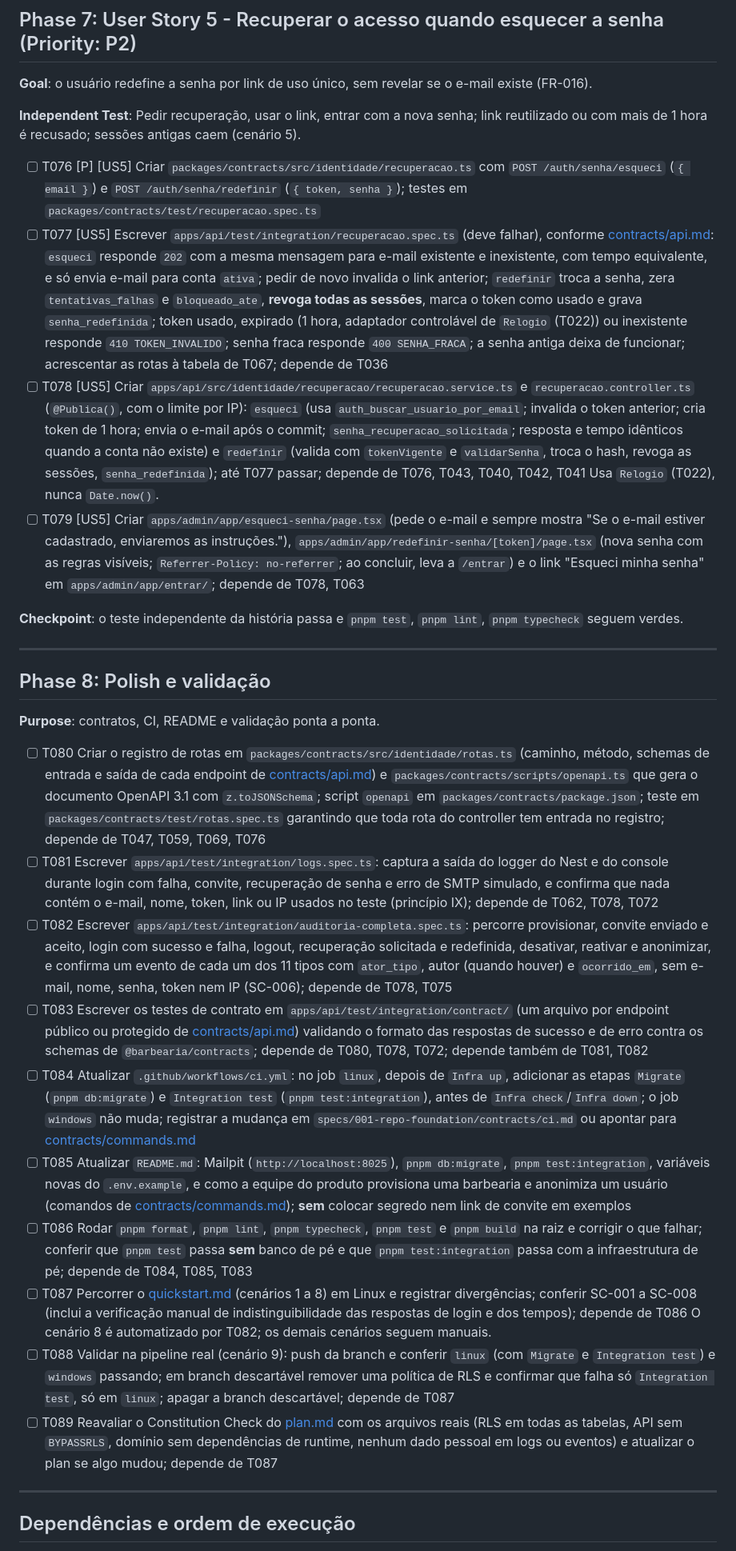
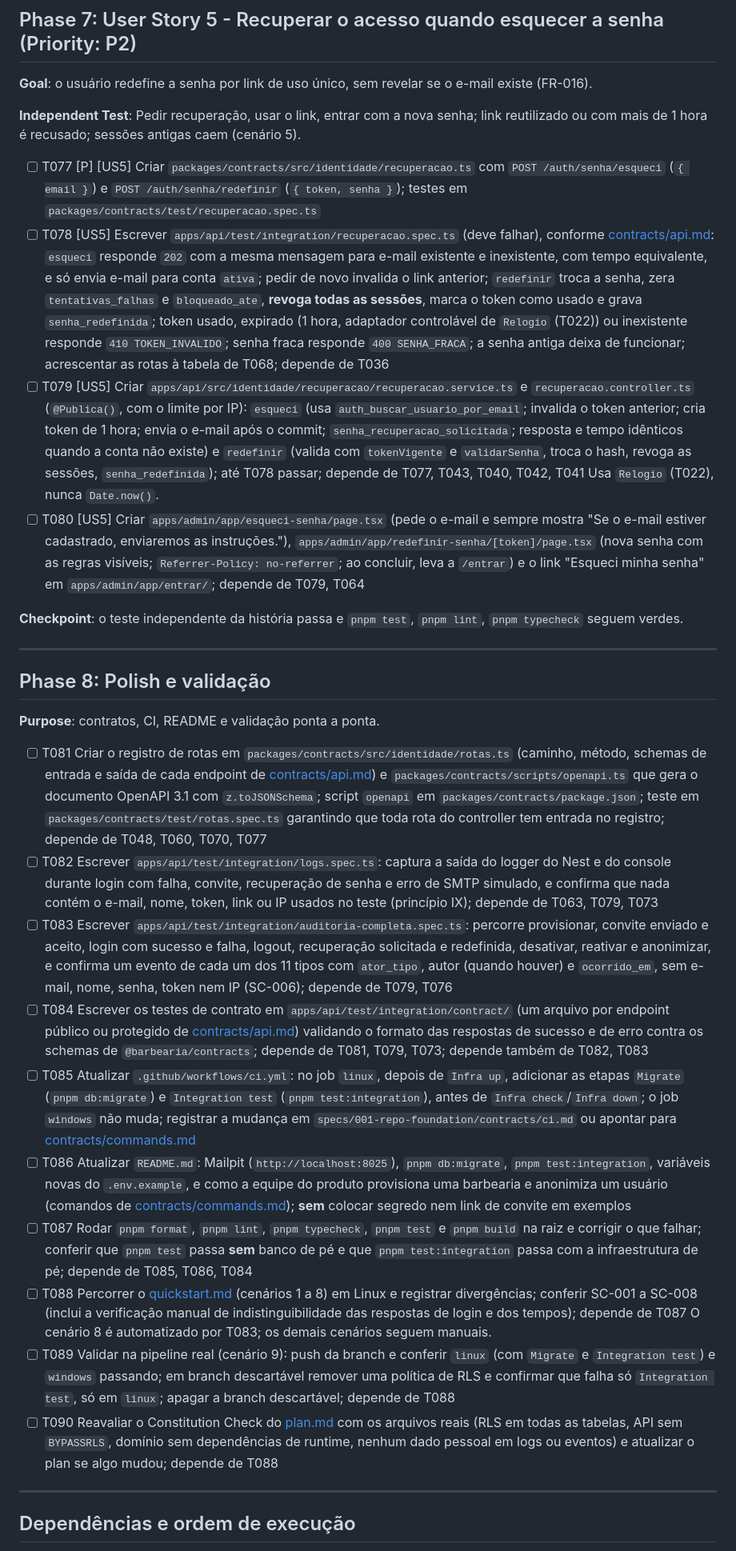
Before and after one commit to jucandrade/saas-barbearia, a Markdown page: specs/002-tenant-auth/tasks.md, the part around one of its changes. Shown at 80% size. GitHub-like rendering.

```diff
--- a/specs/002-tenant-auth/tasks.md
+++ b/specs/002-tenant-auth/tasks.md
@@ -162,10 +163,10 @@ description: "Lista de tarefas da feature 002-tenant-auth"
 
 **Independent Test**: Pedir recuperação, usar o link, entrar com a nova senha; link reutilizado ou com mais de 1 hora é recusado; sessões antigas caem (cenário 5).
 
-- [ ] T076 [P] [US5] Criar `packages/contracts/src/identidade/recuperacao.ts` com `POST /auth/senha/esqueci` (`{ email }`) e `POST /auth/senha/redefinir` (`{ token, senha }`); testes em `packages/contracts/test/recuperacao.spec.ts`
-- [ ] T077 [US5] Escrever `apps/api/test/integration/recuperacao.spec.ts` (deve falhar), conforme [contracts/api.md](contracts/api.md#recuperação-de-senha): `esqueci` responde `202` com a mesma mensagem para e-mail existente e inexistente, com tempo equivalente, e só envia e-mail para conta `ativa`; pedir de novo invalida o link anterior; `redefinir` troca a senha, zera `tentativas_falhas` e `bloqueado_ate`, **revoga todas as sessões**, marca o token como usado e grava `senha_redefinida`; token usado, expirado (1 hora, adaptador controlável de `Relogio` (T022)) ou inexistente responde `410 TOKEN_INVALIDO`; senha fraca responde `400 SENHA_FRACA`; a senha antiga deixa de funcionar; acrescentar as rotas à tabela de T067; depende de T036
-- [ ] T078 [US5] Criar `apps/api/src/identidade/recuperacao/recuperacao.service.ts` e `recuperacao.controller.ts` (`@Publica()`, com o limite por IP): `esqueci` (usa `auth_buscar_usuario_por_email`; invalida o token anterior; cria token de 1 hora; envia o e-mail após o commit; `senha_recuperacao_solicitada`; resposta e tempo idênticos quando a conta não existe) e `redefinir` (valida com `tokenVigente` e `validarSenha`, troca o hash, revoga as sessões, `senha_redefinida`); até T077 passar; depende de T076, T043, T040, T042, T041 Usa `Relogio` (T022), nunca `Date.now()`.
-- [ ] T079 [US5] Criar `apps/admin/app/esqueci-senha/page.tsx` (pede o e-mail e sempre mostra "Se o e-mail estiver cadastrado, enviaremos as instruções."), `apps/admin/app/redefinir-senha/[token]/page.tsx` (nova senha com as regras visíveis; `Referrer-Policy: no-referrer`; ao concluir, leva a `/entrar`) e o link "Esqueci minha senha" em `apps/admin/app/entrar/`; depende de T078, T063
+- [ ] T077 [P] [US5] Criar `packages/contracts/src/identidade/recuperacao.ts` com `POST /auth/senha/esqueci` (`{ email }`) e `POST /auth/senha/redefinir` (`{ token, senha }`); testes em `packages/contracts/test/recuperacao.spec.ts`
+- [ ] T078 [US5] Escrever `apps/api/test/integration/recuperacao.spec.ts` (deve falhar), conforme [contracts/api.md](contracts/api.md#recuperação-de-senha): `esqueci` responde `202` com a mesma mensagem para e-mail existente e inexistente, com tempo equivalente, e só envia e-mail para conta `ativa`; pedir de novo invalida o link anterior; `redefinir` troca a senha, zera `tentativas_falhas` e `bloqueado_ate`, **revoga todas as sessões**, marca o token como usado e grava `senha_redefinida`; token usado, expirado (1 hora, adaptador controlável de `Relogio` (T022)) ou inexistente responde `410 TOKEN_INVALIDO`; senha fraca responde `400 SENHA_FRACA`; a senha antiga deixa de funcionar; acrescentar as rotas à tabela de T068; depende de T036
+- [ ] T079 [US5] Criar `apps/api/src/identidade/recuperacao/recuperacao.service.ts` e `recuperacao.controller.ts` (`@Publica()`, com o limite por IP): `esqueci` (usa `auth_buscar_usuario_por_email`; invalida o token anterior; cria token de 1 hora; envia o e-mail após o commit; `senha_recuperacao_solicitada`; resposta e tempo idênticos quando a conta não existe) e `redefinir` (valida com `tokenVigente` e `validarSenha`, troca o hash, revoga as sessões, `senha_redefinida`); até T078 passar; depende de T077, T043, T040, T042, T041 Usa `Relogio` (T022), nunca `Date.now()`.
+- [ ] T080 [US5] Criar `apps/admin/app/esqueci-senha/page.tsx` (pede o e-mail e sempre mostra "Se o e-mail estiver cadastrado, enviaremos as instruções."), `apps/admin/app/redefinir-senha/[token]/page.tsx` (nova senha com as regras visíveis; `Referrer-Policy: no-referrer`; ao concluir, leva a `/entrar`) e o link "Esqueci minha senha" em `apps/admin/app/entrar/`; depende de T079, T064
 
 **Checkpoint**: o teste independente da história passa e `pnpm test`, `pnpm lint`, `pnpm typecheck` seguem verdes.
 
@@ -175,16 +176,16 @@ description: "Lista de tarefas da feature 002-tenant-auth"
 
 **Purpose**: contratos, CI, README e validação ponta a ponta.
 
-- [ ] T080 Criar o registro de rotas em `packages/contracts/src/identidade/rotas.ts` (caminho, método, schemas de entrada e saída de cada endpoint de [contracts/api.md](contracts/api.md)) e `packages/contracts/scripts/openapi.ts` que gera o documento OpenAPI 3.1 com `z.toJSONSchema`; script `openapi` em `packages/contracts/package.json`; teste em `packages/contracts/test/rotas.spec.ts` garantindo que toda rota do controller tem entrada no registro; depende de T047, T059, T069, T076
-- [ ] T081 Escrever `apps/api/test/integration/logs.spec.ts`: captura a saída do logger do Nest e do console durante login com falha, convite, recuperação de senha e erro de SMTP simulado, e confirma que nada contém o e-mail, nome, token, link ou IP usados no teste (princípio IX); depende de T062, T078, T072
-- [ ] T082 Escrever `apps/api/test/integration/auditoria-completa.spec.ts`: percorre provisionar, convite enviado e aceito, login com sucesso e falha, logout, recuperação solicitada e redefinida, desativar, reativar e anonimizar, e confirma um evento de cada um dos 11 tipos com `ator_tipo`, autor (quando houver) e `ocorrido_em`, sem e-mail, nome, senha, token nem IP (SC-006); depende de T078, T075
-- [ ] T083 Escrever os testes de contrato em `apps/api/test/integration/contract/` (um arquivo por endpoint público ou protegido de [contracts/api.md](contracts/api.md)) validando o formato das respostas de sucesso e de erro contra os schemas de `@barbearia/contracts`; depende de T080, T078, T072; depende também de T081, T082
-- [ ] T084 Atualizar `.github/workflows/ci.yml`: no job `linux`, depois de `Infra up`, adicionar as etapas `Migrate` (`pnpm db:migrate`) e `Integration test` (`pnpm test:integration`), antes de `Infra check`/`Infra down`; o job `windows` não muda; registrar a mudança em `specs/001-repo-foundation/contracts/ci.md` ou apontar para [contracts/commands.md](contracts/commands.md#mudança-na-ci)
-- [ ] T085 Atualizar `README.md`: Mailpit (`http://localhost:8025`), `pnpm db:migrate`, `pnpm test:integration`, variáveis novas do `.env.example`, e como a equipe do produto provisiona uma barbearia e anonimiza um usuário (comandos de [contracts/commands.md](contracts/commands.md)); **sem** colocar segredo nem link de convite em exemplos
-- [ ] T086 Rodar `pnpm format`, `pnpm lint`, `pnpm typecheck`, `pnpm test` e `pnpm build` na raiz e corrigir o que falhar; conferir que `pnpm test` passa **sem** banco de pé e que `pnpm test:integration` passa com a infraestrutura de pé; depende de T084, T085, T083
-- [ ] T087 Percorrer o [quickstart.md](quickstart.md) (cenários 1 a 8) em Linux e registrar divergências; conferir SC-001 a SC-008 (inclui a verificação manual de indistinguibilidade das respostas de login e dos tempos); depende de T086 O cenário 8 é automatizado por T082; os demais cenários seguem manuais.
-- [ ] T088 Validar na pipeline real (cenário 9): push da branch e conferir `linux` (com `Migrate` e `Integration test`) e `windows` passando; em branch descartável remover uma política de RLS e confirmar que falha só `Integration test`, só em `linux`; apagar a branch descartável; depende de T087
-- [ ] T089 Reavaliar o Constitution Check do [plan.md](plan.md) com os arquivos reais (RLS em todas as tabelas, API sem `BYPASSRLS`, domínio sem dependências de runtime, nenhum dado pessoal em logs ou eventos) e atualizar o plan se algo mudou; depende de T087
+- [ ] T081 Criar o registro de rotas em `packages/contracts/src/identidade/rotas.ts` (caminho, método, schemas de entrada e saída de cada endpoint de [contracts/api.md](contracts/api.md)) e `packages/contracts/scripts/openapi.ts` que gera o documento OpenAPI 3.1 com `z.toJSONSchema`; script `openapi` em `packages/contracts/package.json`; teste em `packages/contracts/test/rotas.spec.ts` garantindo que toda rota do controller tem entrada no registro; depende de T048, T060, T070, T077
+- [ ] T082 Escrever `apps/api/test/integration/logs.spec.ts`: captura a saída do logger do Nest e do console durante login com falha, convite, recuperação de senha e erro de SMTP simulado, e confirma que nada contém o e-mail, nome, token, link ou IP usados no teste (princípio IX); depende de T063, T079, T073
+- [ ] T083 Escrever `apps/api/test/integration/auditoria-completa.spec.ts`: percorre provisionar, convite enviado e aceito, login com sucesso e falha, logout, recuperação solicitada e redefinida, desativar, reativar e anonimizar, e confirma um evento de cada um dos 11 tipos com `ator_tipo`, autor (quando houver) e `ocorrido_em`, sem e-mail, nome, senha, token nem IP (SC-006); depende de T079, T076
+- [ ] T084 Escrever os testes de contrato em `apps/api/test/integration/contract/` (um arquivo por endpoint público ou protegido de [contracts/api.md](contracts/api.md)) validando o formato das respostas de sucesso e de erro contra os schemas de `@barbearia/contracts`; depende de T081, T079, T073; depende também de T082, T083
+- [ ] T085 Atualizar `.github/workflows/ci.yml`: no job `linux`, depois de `Infra up`, adicionar as etapas `Migrate` (`pnpm db:migrate`) e `Integration test` (`pnpm test:integration`), antes de `Infra check`/`Infra down`; o job `windows` não muda; registrar a mudança em `specs/001-repo-foundation/contracts/ci.md` ou apontar para [contracts/commands.md](contracts/commands.md#mudança-na-ci)
+- [ ] T086 Atualizar `README.md`: Mailpit (`http://localhost:8025`), `pnpm db:migrate`, `pnpm test:integration`, variáveis novas do `.env.example`, e como a equipe do produto provisiona uma barbearia e anonimiza um usuário (comandos de [contracts/commands.md](contracts/commands.md)); **sem** colocar segredo nem link de convite em exemplos
+- [ ] T087 Rodar `pnpm format`, `pnpm lint`, `pnpm typecheck`, `pnpm test` e `pnpm build` na raiz e corrigir o que falhar; conferir que `pnpm test` passa **sem** banco de pé e que `pnpm test:integration` passa com a infraestrutura de pé; depende de T085, T086, T084
+- [ ] T088 Percorrer o [quickstart.md](quickstart.md) (cenários 1 a 8) em Linux e registrar divergências; conferir SC-001 a SC-008 (inclui a verificação manual de indistinguibilidade das respostas de login e dos tempos); depende de T087 O cenário 8 é automatizado por T083; os demais cenários seguem manuais.
+- [ ] T089 Validar na pipeline real (cenário 9): push da branch e conferir `linux` (com `Migrate` e `Integration test`) e `windows` passando; em branch descartável remover uma política de RLS e confirmar que falha só `Integration test`, só em `linux`; apagar a branch descartável; depende de T088
+- [ ] T090 Reavaliar o Constitution Check do [plan.md](plan.md) com os arquivos reais (RLS em todas as tabelas, API sem `BYPASSRLS`, domínio sem dependências de runtime, nenhum dado pessoal em logs ou eventos) e atualizar o plan se algo mudou; depende de T088
 
 ---
 
```
Also changed, not shown: other parts of specs/002-tenant-auth/tasks.md (+33 -32 lines), specs/002-tenant-auth/research.md (+1 -1 lines).
